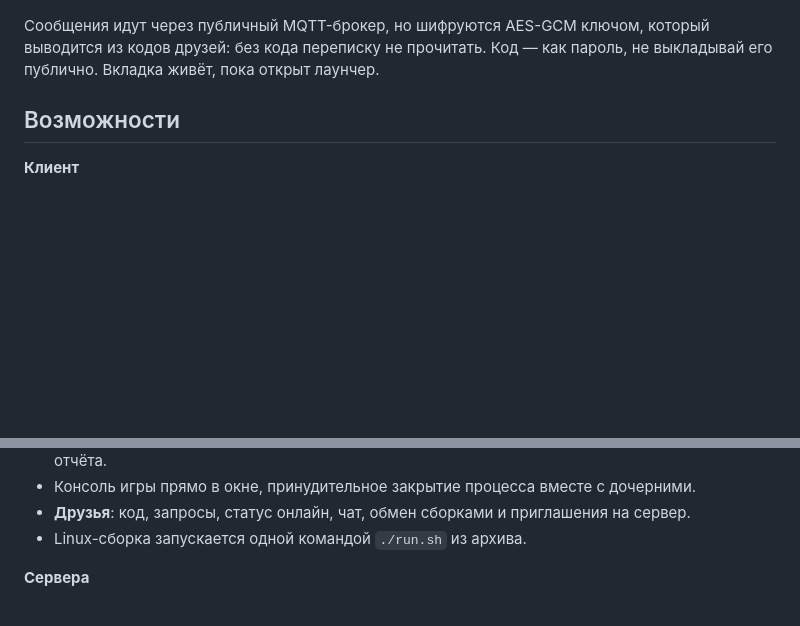
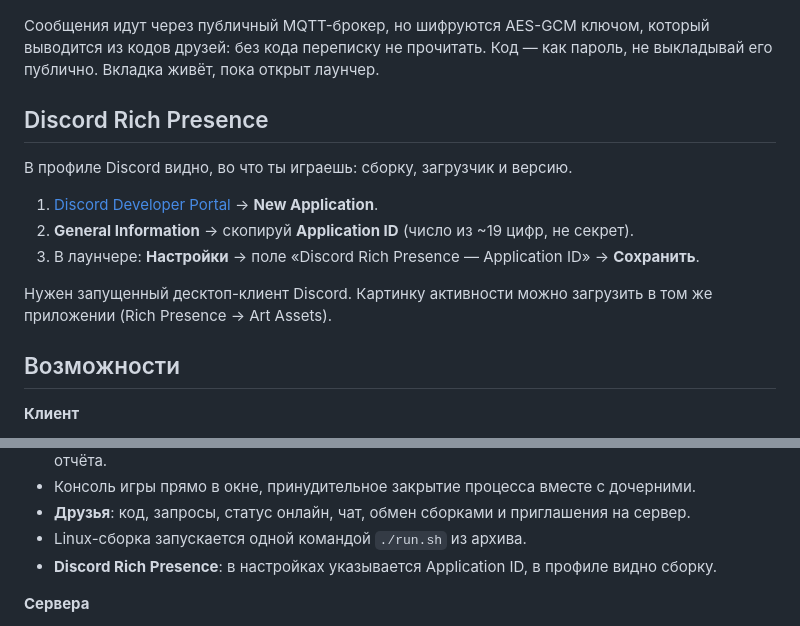
Before and after one commit to Demonhiks/FrimerLauncher, a Markdown page: README.md, 2 parts joined by grey strips. Drawn GitHub-style; blank space fills up the shorter version.

```diff
--- a/README.md
+++ b/README.md
@@ -80,6 +80,16 @@ java -jar FrimerLauncher.jar
 Сообщения идут через публичный MQTT-брокер, но шифруются AES-GCM ключом, который
 выводится из кодов друзей: без кода переписку не прочитать. Код — как пароль,
 не выкладывай его публично. Вкладка живёт, пока открыт лаунчер.
+## Discord Rich Presence
+
+В профиле Discord видно, во что ты играешь: сборку, загрузчик и версию.
+
+1. [Discord Developer Portal](https://discord.com/developers/applications) → **New Application**.
+2. **General Information** → скопируй **Application ID** (число из ~19 цифр, не секрет).
+3. В лаунчере: **Настройки** → поле «Discord Rich Presence — Application ID» → **Сохранить**.
+
+Нужен запущенный десктоп-клиент Discord. Картинку активности можно загрузить
+в том же приложении (Rich Presence → Art Assets).
 ## Возможности
 
 **Клиент**
@@ -100,6 +110,7 @@ java -jar FrimerLauncher.jar
 - Консоль игры прямо в окне, принудительное закрытие процесса вместе с дочерними.
 - **Друзья**: код, запросы, статус онлайн, чат, обмен сборками и приглашения на сервер.
 - Linux-сборка запускается одной командой `./run.sh` из архива.
+- **Discord Rich Presence**: в настройках указывается Application ID, в профиле видно сборку.
 
 **Сервера**
 - Ядра: **Paper, Vanilla, Fabric, Forge, NeoForge** — установка через официальные API и инсталляторы.
```
Also changed, not shown: docs/screenshot-settings.png, 8 other files.
